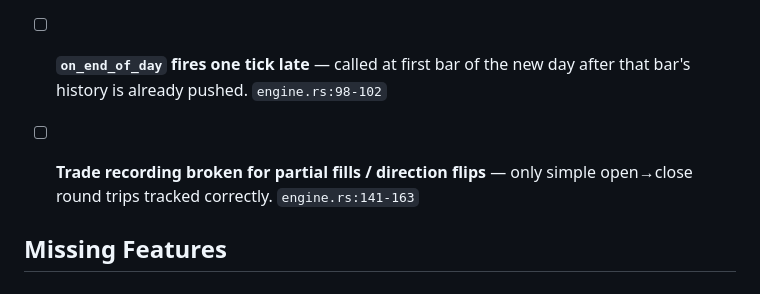
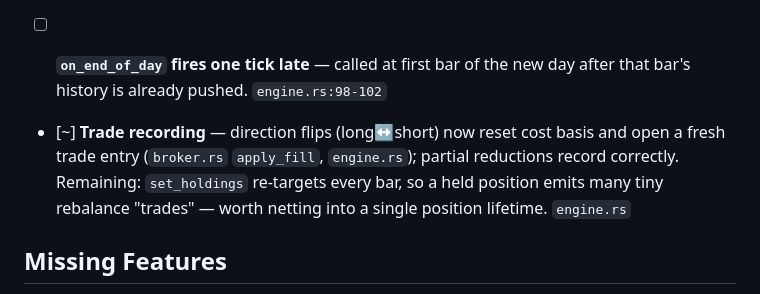
Before and after one commit to shner-elmo/backtester-rs, a Markdown page: TODO.md, the part around the change. Rendered like a GitHub page.

Commit message:
docs: update TODO — flip accounting fixed, note rebalance-noise remainder
Co-Authored-By: Claude Opus 4.8 <noreply@anthropic.com>

```diff
--- a/TODO.md
+++ b/TODO.md
@@ -6,7 +6,7 @@
 
 - [ ] **Final equity wrong** — open positions at backtest end are marked at `avg_price` (cost basis) instead of last market price. `engine.rs:169`
 - [ ] **`on_end_of_day` fires one tick late** — called at first bar of the new day after that bar's history is already pushed. `engine.rs:98-102`
-- [ ] **Trade recording broken for partial fills / direction flips** — only simple open→close round trips tracked correctly. `engine.rs:141-163`
+- [~] **Trade recording** — direction flips (long↔short) now reset cost basis and open a fresh trade entry (`broker.rs` `apply_fill`, `engine.rs`); partial reductions record correctly. Remaining: `set_holdings` re-targets every bar, so a held position emits many tiny rebalance "trades" — worth netting into a single position lifetime. `engine.rs`
 
 ## Missing Features
 
```
